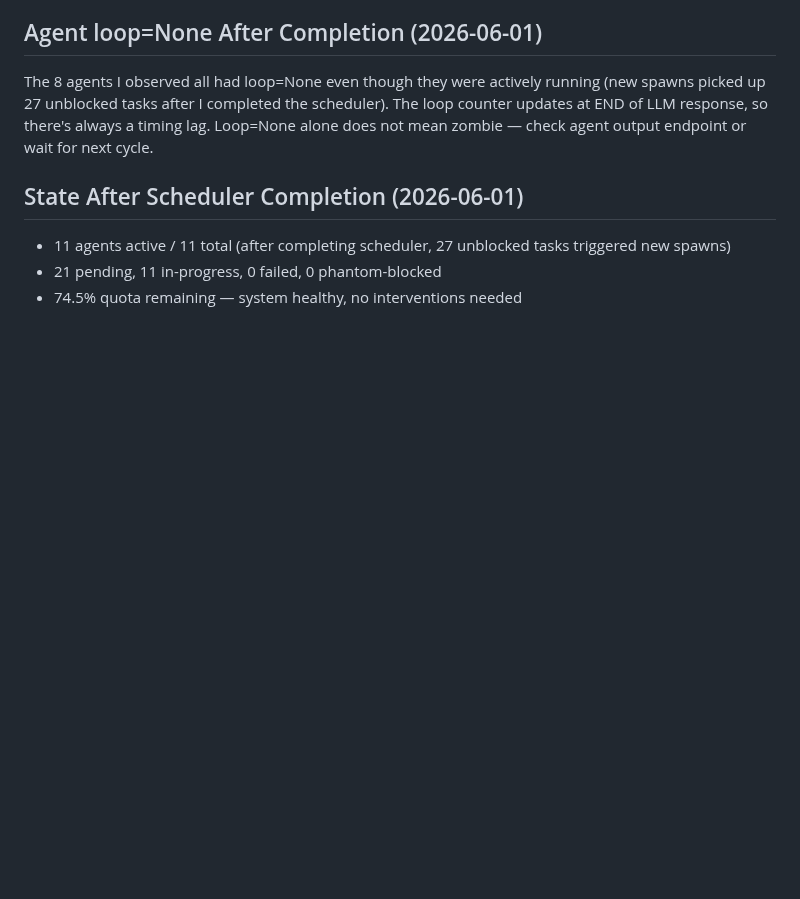
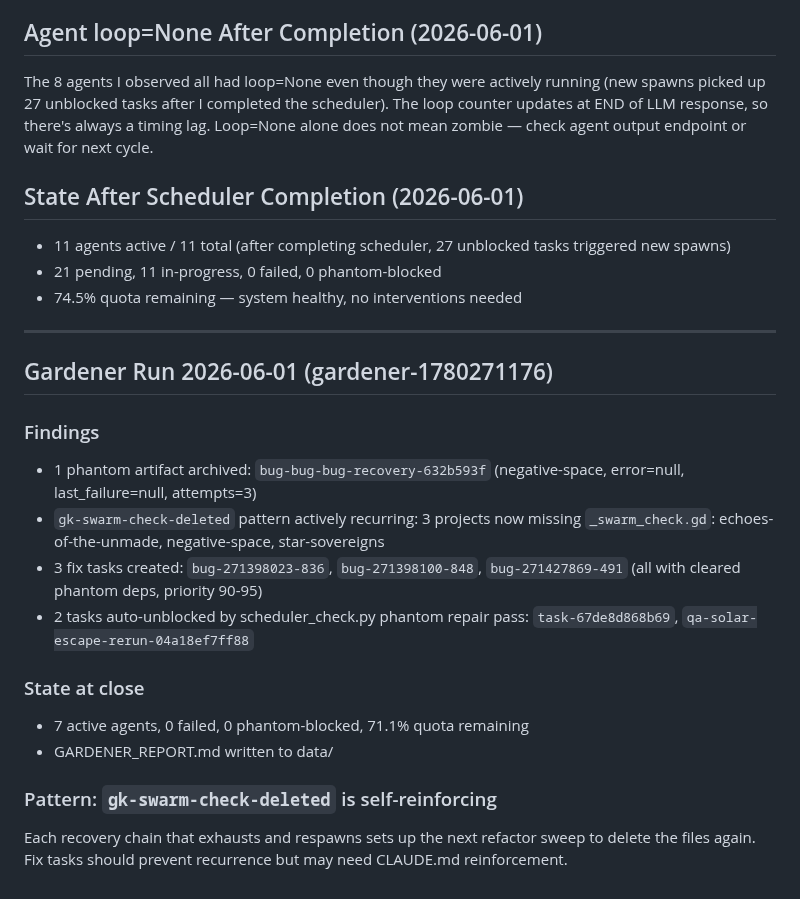
Before and after one commit to shrimplabs/shrimphub, a Markdown page: AGENT_KNOWLEDGE.md, the part around the change. Drawn GitHub-style; blank space fills up the shorter version.

Commit message:
Refactor: update plan for swarm-controller

```diff
--- a/AGENT_KNOWLEDGE.md
+++ b/AGENT_KNOWLEDGE.md
@@ -589,3 +589,19 @@ The 8 agents I observed all had loop=None even though they were actively running
 - 11 agents active / 11 total (after completing scheduler, 27 unblocked tasks triggered new spawns)
 - 21 pending, 11 in-progress, 0 failed, 0 phantom-blocked
 - 74.5% quota remaining — system healthy, no interventions needed
+
+---
+## Gardener Run 2026-06-01 (gardener-1780271176)
+
+### Findings
+- 1 phantom artifact archived: `bug-bug-bug-recovery-632b593f` (negative-space, error=null, last_failure=null, attempts=3)
+- `gk-swarm-check-deleted` pattern actively recurring: 3 projects now missing `_swarm_check.gd`: echoes-of-the-unmade, negative-space, star-sovereigns
+- 3 fix tasks created: `bug-271398023-836`, `bug-271398100-848`, `bug-271427869-491` (all with cleared phantom deps, priority 90-95)
+- 2 tasks auto-unblocked by scheduler_check.py phantom repair pass: `task-67de8d868b69`, `qa-solar-escape-rerun-04a18ef7ff88`
+
+### State at close
+- 7 active agents, 0 failed, 0 phantom-blocked, 71.1% quota remaining
+- GARDENER_REPORT.md written to data/
+
+### Pattern: `gk-swarm-check-deleted` is self-reinforcing
+Each recovery chain that exhausts and respawns sets up the next refactor sweep to delete the files again. Fix tasks should prevent recurrence but may need CLAUDE.md reinforcement.
```
